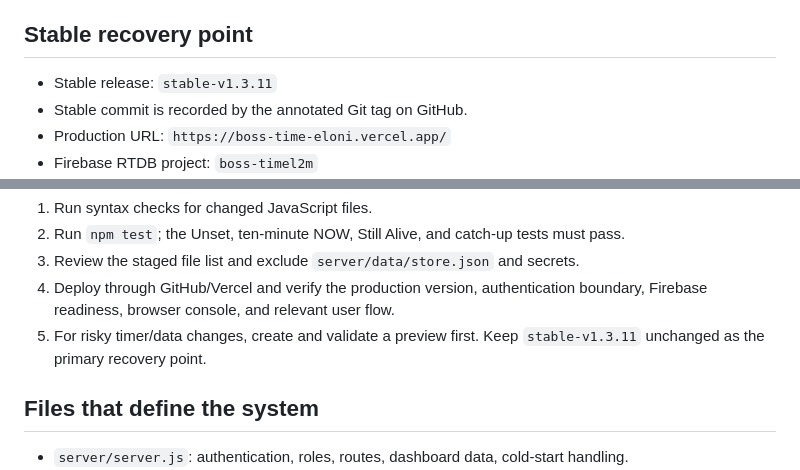
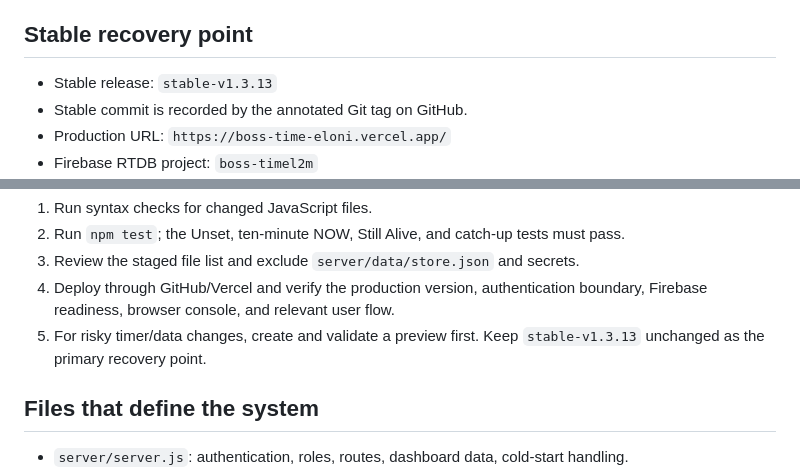
Before and after one commit to tinnakornid2/Boss-time, a Markdown page: AGENTS.md, 2 parts joined by grey strips. GitHub-like rendering.

Commit message:
Mark v1.3.13 as stable recovery release

```diff
--- a/AGENTS.md
+++ b/AGENTS.md
@@ -4,7 +4,7 @@ Read this file completely before changing the project. This is a production boss
 
 ## Stable recovery point
 
-- Stable release: `stable-v1.3.11`
+- Stable release: `stable-v1.3.13`
 - Stable commit is recorded by the annotated Git tag on GitHub.
 - Production URL: `https://boss-time-eloni.vercel.app/`
 - Firebase RTDB project: `boss-timel2m`
@@ -78,7 +78,7 @@ Before production deployment:
 2. Run `npm test`; the Unset, ten-minute NOW, Still Alive, and catch-up tests must pass.
 3. Review the staged file list and exclude `server/data/store.json` and secrets.
 4. Deploy through GitHub/Vercel and verify the production version, authentication boundary, Firebase readiness, browser console, and relevant user flow.
-5. For risky timer/data changes, create and validate a preview first. Keep `stable-v1.3.11` unchanged as the primary recovery point.
+5. For risky timer/data changes, create and validate a preview first. Keep `stable-v1.3.13` unchanged as the primary recovery point.
 
 ## Files that define the system
 
```
Also changed, not shown: README.md (+1 -1 lines).
